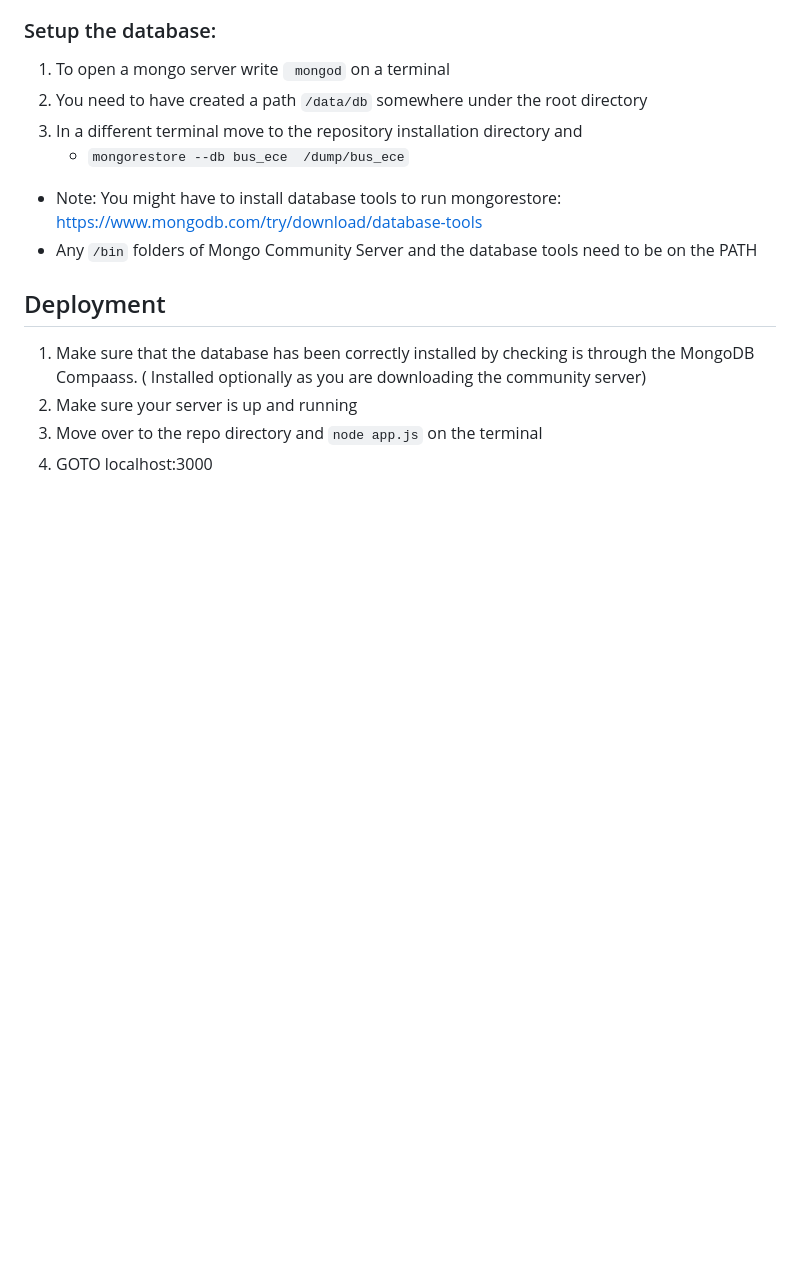
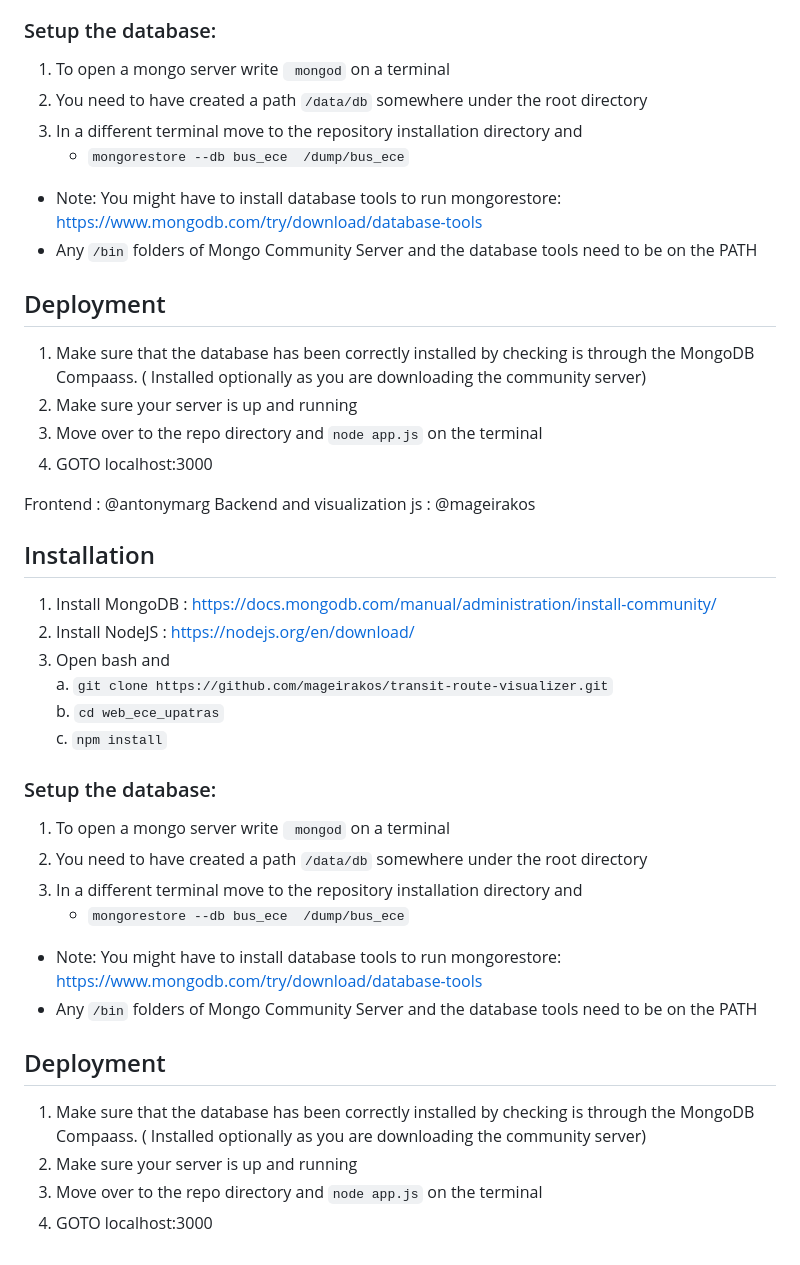
Before and after one commit to mageirakos/transit-route-visualizer, a Markdown page: README.md, the part around the change printed below. Drawn GitHub-style; blank space fills up the shorter version.

```diff
--- a/README.md
+++ b/README.md
@@ -25,3 +42,34 @@ c.	`npm install`
 2) Make sure your server is up and running
 3) Move over to the repo directory and `node app.js` on the terminal
 4) GOTO localhost:3000
+
+
+
+Frontend : @antonymarg
+Backend and visualization js : @mageirakos
+
+
+## Installation
+1)	Install MongoDB : https://docs.mongodb.com/manual/administration/install-community/
+2)	Install NodeJS : https://nodejs.org/en/download/
+3)	Open bash and
+a.	`git clone https://github.com/mageirakos/transit-route-visualizer.git`
+b.	`cd web_ece_upatras`
+c.	`npm install`
+
+
+### Setup the database:
+1)	To open a mongo server write  ` mongod` on a terminal
+2)  You need to have created a path `/data/db` somewhere under the root directory
+3)	In a different terminal move to the repository installation directory and
+    -	`mongorestore --db bus_ece  /dump/bus_ece`
+
+* Note: You might have to install database tools to run mongorestore: https://www.mongodb.com/try/download/database-tools
+* Any `/bin` folders of Mongo Community Server and the database tools need to be on the PATH
+
+
+## Deployment
+1) Make sure that the database has been correctly installed by checking is through the MongoDB Compaass. ( Installed optionally as you are downloading the community server)
+2) Make sure your server is up and running
+3) Move over to the repo directory and `node app.js` on the terminal
+4) GOTO localhost:3000
```
Also changed, not shown: other parts of README.md (+19 -2 lines), docs/frontpage.png (added), 2 other files.
